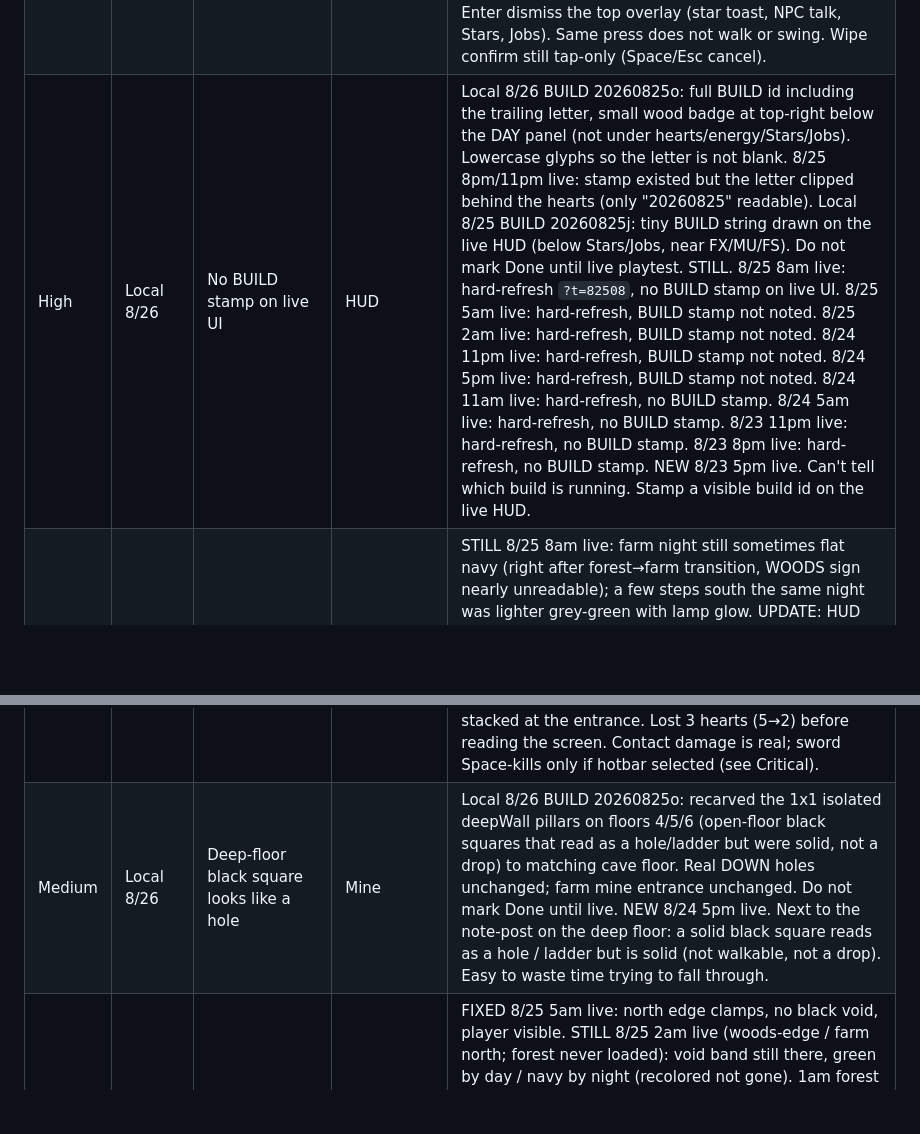
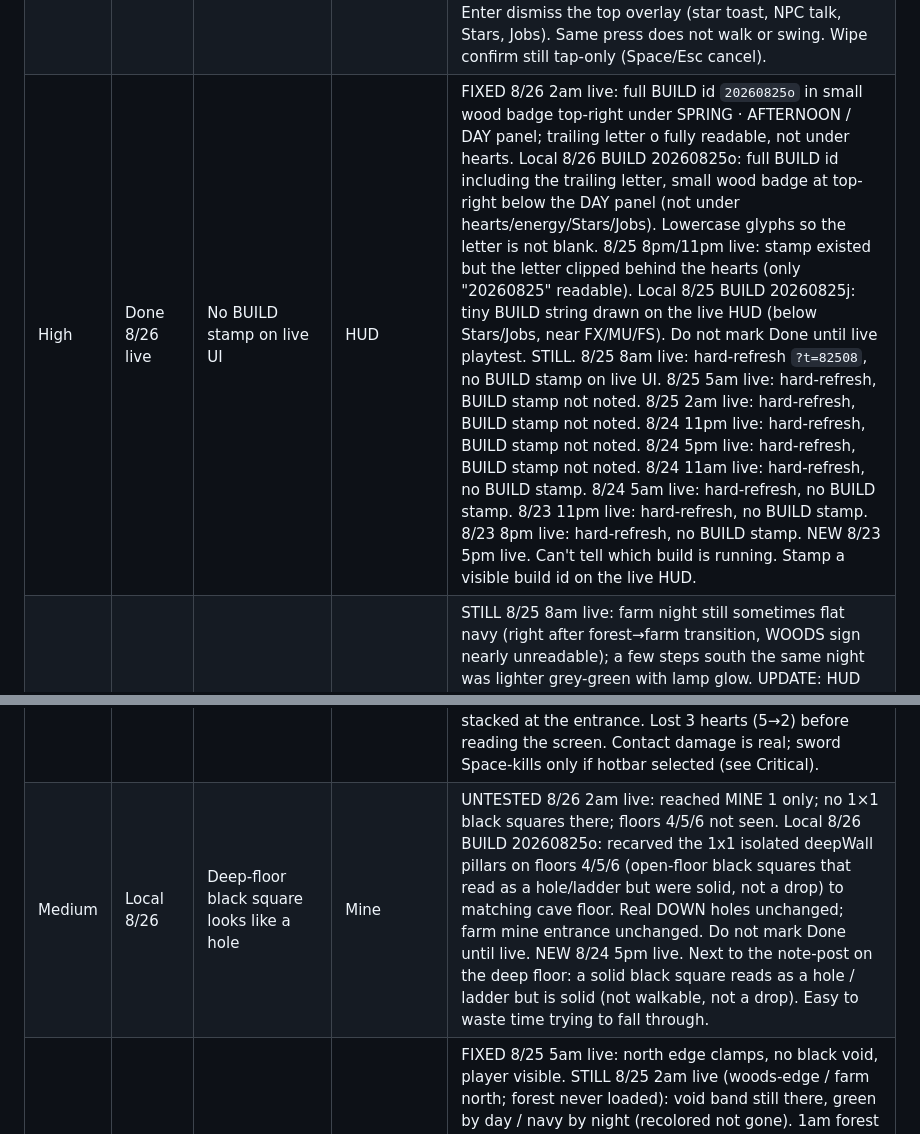
Before and after one commit to yamizzle/orion-farm, a Markdown page: BACKLOG.md, 2 parts joined by grey strips. GitHub-like rendering; blank space fills up the shorter version.

Commit message:
Note 2am live: the full build stamp is readable.

```diff
--- a/BACKLOG.md
+++ b/BACKLOG.md
@@ -36,14 +36,14 @@ Highest-leverage theme: local 20260825j ships woods-exit landing + road lamps +
 | High | Done 8/23 | Stars list clips; no close | Stars | 8/24 11am live: still FIXED (X works). 8/24 5am live: still FIXED (scroll + X). 8/23 11pm live: still FIXED (scroll + X). 8/23 8pm live: FIXED. Wheel scrolls to true bottom (SHOP GLOW / CAR FRIEND / CAVE FOE / PEAK GLOW / MOONDROP NIGHT fully visible). Scrollbar track. X inside panel top-right, does not cover DAY; click closes. Local 8/23 5pm BUILD 20260823e: clipped scrollable list (drag/wheel) + X close; Esc/Space still dismiss; panel sits above the hotbar. 8/23 5pm live: last row MOONDROP NIGHT flush/cut; mouse-wheel no-op. |
 | High | Done 8/23 | Toolbar buttons eat tap-to-move | HUD | 8/24 5pm: surface tap-to-walk not re-scored (round-trip farm; combat/rocks scored instead). 8/24 11am: surface tap-to-walk not re-checked (stuck underground). 8/24 5am live: tap-to-walk dirt/grass still works (FIXED). 8/23 11pm live: grass tap beside Stars still walks (FIXED). NEW 11pm: HUD overlays swallow taps — hearts/energy (top-left y≈140–190) and DAY panel (top-right) eat clicks. Hotbar y≈690 still swallows — keep HUD-overlap row Open. 8/23 8pm live: FIXED. Tap under Stars walked, no menu. Right-edge tap walked (swallow strip gone). Local 8/23 5pm BUILD 20260823g: Stars/Jobs hits inset 3px so grass around them walks; dropped a dead right-edge swallow strip; hotbar no longer steals the 3px above it. 8/23 5pm live: taps near y≈620 one tile or nothing. 8/22 3pm: upper-left play area opened Stars. |
 | High | Done 8/23 | Space doesn't dismiss dialogs | Dialogue / HUD | 8/24 5pm: NIM'S NOTE boards have text; Jobs not opened. 8/24 11am: Jobs/Stars still openable (START OVER / Stars X); Space on cave signs is a no-op (see Medium signposts — 5pm: lantern-posts were the miss). 8/24 5am: Esc still closes Jobs/Stars; Junie Space talks (bring cave mushroom). 8/23 11pm: Esc still closes Jobs (START OVER row). 8/23 8pm live reconfirm: Esc dismiss works; Space swings/acts. 8/23 5pm live reconfirm: Esc closed Jobs/Stars; Space closed Junie with no walk/swing. Local 8/23 3am: Esc, Space, and Enter dismiss the top overlay (star toast, NPC talk, Stars, Jobs). Same press does not walk or swing. Wipe confirm still tap-only (Space/Esc cancel). |
-| High | Local 8/26 | No BUILD stamp on live UI | HUD | Local 8/26 BUILD 20260825o: full BUILD id including the trailing letter, small wood badge at top-right below the DAY panel (not under hearts/energy/Stars/Jobs). Lowercase glyphs so the letter is not blank. 8/25 8pm/11pm live: stamp existed but the letter clipped behind the hearts (only "20260825" readable). Local 8/25 BUILD 20260825j: tiny BUILD string drawn on the live HUD (below Stars/Jobs, near FX/MU/FS). Do not mark Done until live playtest. STILL. 8/25 8am live: hard-refresh `?t=82508`, no BUILD stamp on live UI. 8/25 5am live: hard-refresh, BUILD stamp not noted. 8/25 2am live: hard-refresh, BUILD stamp not noted. 8/24 11pm live: hard-refresh, BUILD stamp not noted. 8/24 5pm live: hard-refresh, BUILD stamp not noted. 8/24 11am live: hard-refresh, no BUILD stamp. 8/24 5am live: hard-refresh, no BUILD stamp. 8/23 11pm live: hard-refresh, no BUILD stamp. 8/23 8pm live: hard-refresh, no BUILD stamp. NEW 8/23 5pm live. Can't tell which build is running. Stamp a visible build id on the live HUD. |
+| High | Done 8/26 live | No BUILD stamp on live UI | HUD | FIXED 8/26 2am live: full BUILD id `20260825o` in small wood badge top-right under SPRING · AFTERNOON / DAY panel; trailing letter o fully readable, not under hearts. Local 8/26 BUILD 20260825o: full BUILD id including the trailing letter, small wood badge at top-right below the DAY panel (not under hearts/energy/Stars/Jobs). Lowercase glyphs so the letter is not blank. 8/25 8pm/11pm live: stamp existed but the letter clipped behind the hearts (only "20260825" readable). Local 8/25 BUILD 20260825j: tiny BUILD string drawn on the live HUD (below Stars/Jobs, near FX/MU/FS). Do not mark Done until live playtest. STILL. 8/25 8am live: hard-refresh `?t=82508`, no BUILD stamp on live UI. 8/25 5am live: hard-refresh, BUILD stamp not noted. 8/25 2am live: hard-refresh, BUILD stamp not noted. 8/24 11pm live: hard-refresh, BUILD stamp not noted. 8/24 5pm live: hard-refresh, BUILD stamp not noted. 8/24 11am live: hard-refresh, no BUILD stamp. 8/24 5am live: hard-refresh, no BUILD stamp. 8/23 11pm live: hard-refresh, no BUILD stamp. 8/23 8pm live: hard-refresh, no BUILD stamp. NEW 8/23 5pm live. Can't tell which build is running. Stamp a visible build id on the live HUD. |
 | Medium | Open | Night wash / tint inconsistent | Overworld | STILL 8/25 8am live: farm night still sometimes flat navy (right after forest→farm transition, WOODS sign nearly unreadable); a few steps south the same night was lighter grey-green with lamp glow. UPDATE: HUD read SPRING · EVENING while the farm rendered full bright daylight (no evening tint); forest at the same phase was tinted. Lighting lags/skips a phase on the farm. STILL 8/25 5am live: farm night still sometimes flat navy; forest night-grade lift not applied to farm. Forest interior now readable (High forest-night Done). 8/25 2am live: woods-edge night = flat navy silhouettes, lamp pools OK where lamps exist. Forest interior not reached that pass. REOPEN 8/24 11pm live: night tint inconsistent on farm. Forest night unreadable is its own High (trees/ferns flat dark-blue silhouettes). Was 8/23 8pm live reconfirm: full blue + lamp pools, good. 8/23 5pm live: Jobs at NIGHT, panel clean, no blue strips (dialog no longer strips night tint). Was STILL 8/23 midnight: outdoors good; opening a dialog stripped the night tint while header still said NIGHT. 8/22 3pm: north forest tints blue then flips to daylight-green while the header still says NIGHT; plaza stays blue; east houses render daylight at NIGHT. Drive tint from one global time value applied per-scene, not per-region. |
 | Medium | Partial | Sword button visibility confusing | HUD | UPDATE 8/24 5pm live: on-screen sword button present near enemies, hides on quiet farm (confusing — control vanishes). Was Done 8/23 as mine-only leftover: leftover-on-farm is gone, but hide-when-quiet reads as a missing control. 8/24 11am: sword button present in mine (still misses — see Critical). Never reached surface so farm leftover not re-checked. 8/24 5am: sword button present in mine (never lands — see Critical). Farm leftover not re-checked. 8/23 11pm: sword used in MINE 1/2 (button present; swing itself dead — see Critical). Farm after OUT not re-checked for leftover button. 8/23 5pm live reconfirm: sword button still mine-only (MINE 1/2). 8/23 midnight reconfirm: sword button still mine-only. 8/22 3pm reconfirm: absent on farm, forest, town, house, shop. Mine not reached 8pm. |
 | Medium | Partial | Mine look | Mine | Still uniformly lit, no torch falloff. Lamps glow. 8/24 5pm: deep floor + note room seen; look not re-scored (fake-hole tile split to its own row). 8/24 11am: underground the whole pass; look not re-scored. 8/24 5am: Mine 3 reached; look not re-scored. 8/23 11pm: mine entered (MINE 1 + 2); look not re-scored. 8/23 midnight: mine entered; look not re-scored. Mine not found 8pm. |
 | Medium | Done 8/23 | Header swaps season for place | Interiors | 8/24 5pm live: header still DAY/SPRING/phase (290 AFTERNOON → 291 NIGHT) while underground and on the farm. 8/24 11am live: header still DAY 290 SPRING AFTERNOON while underground. 8/24 5am live: header DAY/SPRING/phase in MINE 1, MINE 2, and MINE 3. 8/23 11pm live: Done. Header reads SPRING · MORNING/AFTERNOON in MINE 1, MINE 2, and house — never "MORNING · MINE 1". Intended 5pm fix holds indoors. 8/23 8pm live: FIXED outdoors — header reads SPRING · MORNING/AFTERNOON/EVENING/NIGHT. Indoors/mine not reached that pass. Local 8/23 5pm BUILD 20260823i: header always SPRING · phase (shop/mine/home no longer steal the season slot). 8/23 5pm live: time+place indoors/mine, time+season outdoors. |
 | Medium | Partial | Slug contact drains hearts; no i-frames / heal | Mine | STILL 8/24 5pm live: bats + slimes + armored bugs chase and hit hard. 5→1 hearts. No damage/hit feedback. Combat one-sided. 8/24 11am: armadillo Space-killed; contact drain not re-scored. 8/24 5am live: contact 5→3 in ~10 min, no enemy attack anim. Death-burns-day untested this pass. Mine 1 roomy so less burst than 11pm. 8/23 11pm live: contact damage real and deadly — 5→2 hearts quickly in MINE 1 (packed at entry); died in MINE 2. Death: "THE MOUNTAIN SENT YOU HOME", house respawn, hearts full, day +1 (see High death-burns-day). i-frames may still exist but pack density outruns them. 8/23 8pm: no overworld enemies; slug contact untested. 8/23 midnight: bump cost 1 heart (5→4), no repeated drain (i-frames present). Hearts refill on sleep. Was: 8/22 midnight contact 5→3, no i-frames, no heal. |
 | Medium | Open | Mine floors packed with enemies at entry | Mine | 8/24 5pm: spawned already deep (gem + note room); bats + slimes + armored bugs chase and hit hard. Pack-at-walk-in not re-checked. 8/24 11am: already underground (no walk-in entry); pack-at-entry not re-checked. Bats still jitter. UPDATE 8/24 5am: Mine 1 NOT packed this time (2 enemies, roomy). Mine 3 IS packed (5+ slugs, 4 bats, slimes). Spawn variance; thin Mine 3 / keep a safe landing. Was NEW 8/23 11pm: walking into MINE 1: brown slugs / purple bats / green slimes stacked at the entrance. Lost 3 hearts (5→2) before reading the screen. Contact damage is real; sword Space-kills only if hotbar selected (see Critical). |
-| Medium | Local 8/26 | Deep-floor black square looks like a hole | Mine | Local 8/26 BUILD 20260825o: recarved the 1x1 isolated deepWall pillars on floors 4/5/6 (open-floor black squares that read as a hole/ladder but were solid, not a drop) to matching cave floor. Real DOWN holes unchanged; farm mine entrance unchanged. Do not mark Done until live. NEW 8/24 5pm live. Next to the note-post on the deep floor: a solid black square reads as a hole / ladder but is solid (not walkable, not a drop). Easy to waste time trying to fall through. |
+| Medium | Local 8/26 | Deep-floor black square looks like a hole | Mine | UNTESTED 8/26 2am live: reached MINE 1 only; no 1×1 black squares there; floors 4/5/6 not seen. Local 8/26 BUILD 20260825o: recarved the 1x1 isolated deepWall pillars on floors 4/5/6 (open-floor black squares that read as a hole/ladder but were solid, not a drop) to matching cave floor. Real DOWN holes unchanged; farm mine entrance unchanged. Do not mark Done until live. NEW 8/24 5pm live. Next to the note-post on the deep floor: a solid black square reads as a hole / ladder but is solid (not walkable, not a drop). Easy to waste time trying to fall through. |
 | Medium | Done 8/25 live | Camera overscrolls past world bounds | Farm / Forest N | FIXED 8/25 5am live: north edge clamps, no black void, player visible. STILL 8/25 2am live (woods-edge / farm north; forest never loaded): void band still there, green by day / navy by night (recolored not gone). 1am forest clamp UNVERIFIED that pass. Local 8/25 1am BUILD 20260825d: forest camera clamps to the map; north pad is at most HUD top inset and filled with moss (not black). Orion stays in the HUD band. Farm clamp not re-scored. REOPEN 8/24 11pm live: camera scrolls past forest north into empty void. Farm clamp not re-scored this pass. Was 8/23 8pm live reconfirm: north clamp, no black void; green filler under header, OK. 8/23 5pm live: surface north clamps clean (no void). South not re-hit. Mine N/S black bands split to a new Low. Was STILL 8/23 midnight: north ~170px empty band. 8/22 3pm: N forest and S farm pads keep Orion on-screen, but the camera scrolls past the tile edge into a flat green/blue void band. Clamp camera to the world rect; keep the HUD-safe player insets. |
 | Medium | Done 8/23 | Space doesn't trigger NPC talk when adjacent | Overworld | 8/25 5am live: Hazel/Rowan-like NPCs present in the forest (talk not re-scored). 8/24 11pm live: Hazel and Rowan talk in the forest. 8/24 5pm: Junie/NPCs not re-checked (farm reached via OUT). Cave note-boards now show NIM'S NOTE (see signposts). 8/24 11am: Junie/NPCs not reached (stuck underground). Cave signs: Space no message (11am miss — lantern-posts). 8/24 5am live reconfirm: Junie Space talk works (bring cave mushroom). 8/23 11pm: Junie found SW of house; Space-talk not re-checked. 8/23 8pm: Junie/NPCs not found. 8/23 5pm live reconfirm: standing above Junie re-opened her mushroom dialog. Local 8/23 3am: Space talks to an adjacent/facing NPC (Junie, Nim, town folk, shop Pip). If a dialog is already open, Space dismisses it instead of talking again. |
 | Medium | Partial | Enemies never die | Mine | STILL 8/24 5pm live: hits ambiguous; bats/armored bugs tanked Space hits; no hit flash. Combat one-sided / no juice. See Critical sword. STILL 8/24 11am: Space+hotbar sword kills armadillo. Bats still jitter, no bat kills. No swing anim. On-screen button still misses. PARTIAL 8/24 5am: Space+hotbar sword kills; CAVE FOE / BEAT A MONSTER star. On-screen button still misses. Bats unhittable (jitter every frame); slimes usually slide away. No swing anim/hit flash. Hit feel random (1 kill / ~8 adjacent swings). See Critical sword. Was CONFIRMED 8/23 11pm: ~8 adjacent swings, no hit flash, no enemy died. Was STILL unverified 8/23 8pm (mine not found; no overworld enemies). NEW 8/23 5pm live: sword knockback was clear but slugs/slimes never visibly died, flashed, or despawned. Add HP, a hit flash, and a death/loot cue. |
```
Also changed, not shown: other parts of BACKLOG.md (+1 -1 lines).
